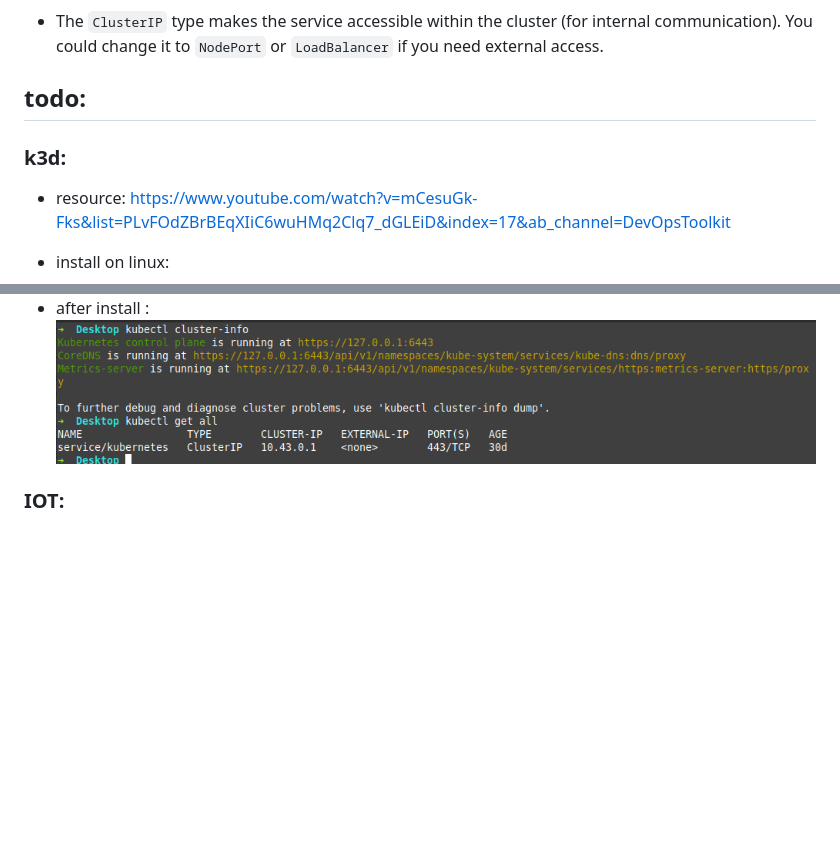
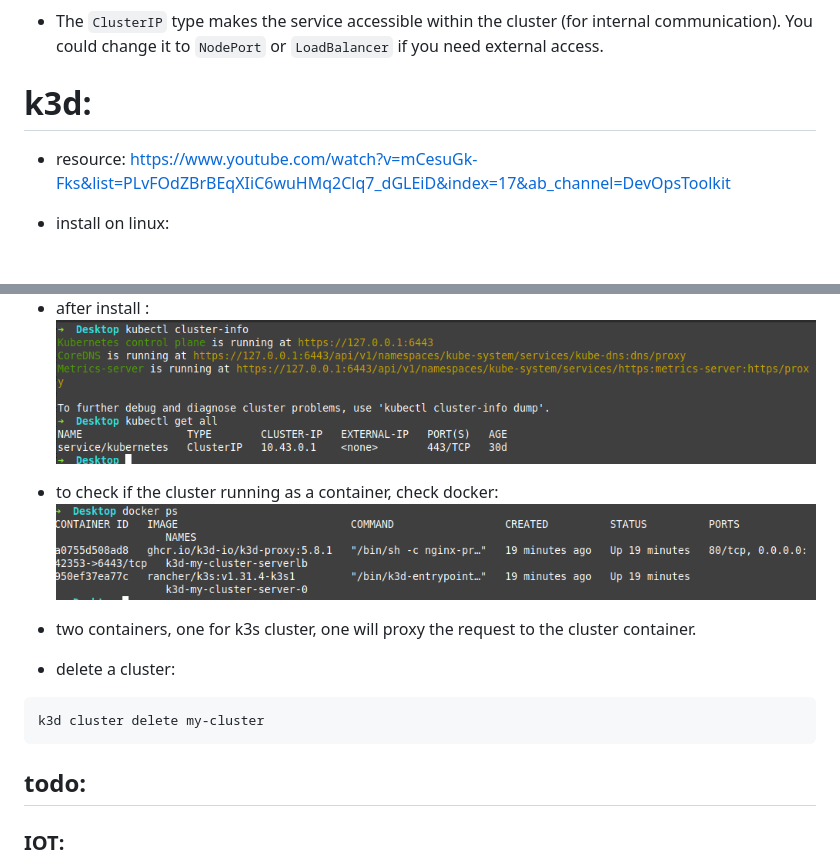
Before and after one commit to a-boudoun/Inception_of_things, a Markdown page: docs/k3s.md, 2 parts joined by grey strips. Rendered like a GitHub page; pictures changed too: docs/k3s_container.png (added); blank space fills up the shorter version.

Commit message:
k3s docker cluster and cluster management

````diff
--- a/docs/k3s.md
+++ b/docs/k3s.md
@@ -238,9 +238,7 @@ $ kubectl rollout undo deployment/my-deployment-app --to-revision=3
 
 * The `ClusterIP` type makes the service accessible within the cluster (for internal communication). You could change it to `NodePort` or `LoadBalancer` if you need external access.
 
-## todo:
-
-### k3d:
+# k3d:
 - resource:
 https://www.youtube.com/watch?v=mCesuGk-Fks&list=PLvFOdZBrBEqXIiC6wuHMq2Clq7_dGLEiD&index=17&ab_channel=DevOpsToolkit
 
@@ -255,6 +253,17 @@ k3d cluster create my-cluster
 ```
 - after install :
 ![alt text](k3d_setup.png)
+
+- to check if the cluster running as a container, check docker:
+![alt text](k3s_container.png)
+* two containers, one for k3s cluster, one will proxy the request to the cluster container.
+
+- delete a cluster:
+```bash
+k3d cluster delete my-cluster
+```
+
+## todo:
 
 ### IOT:
 - set up dashboard
````
